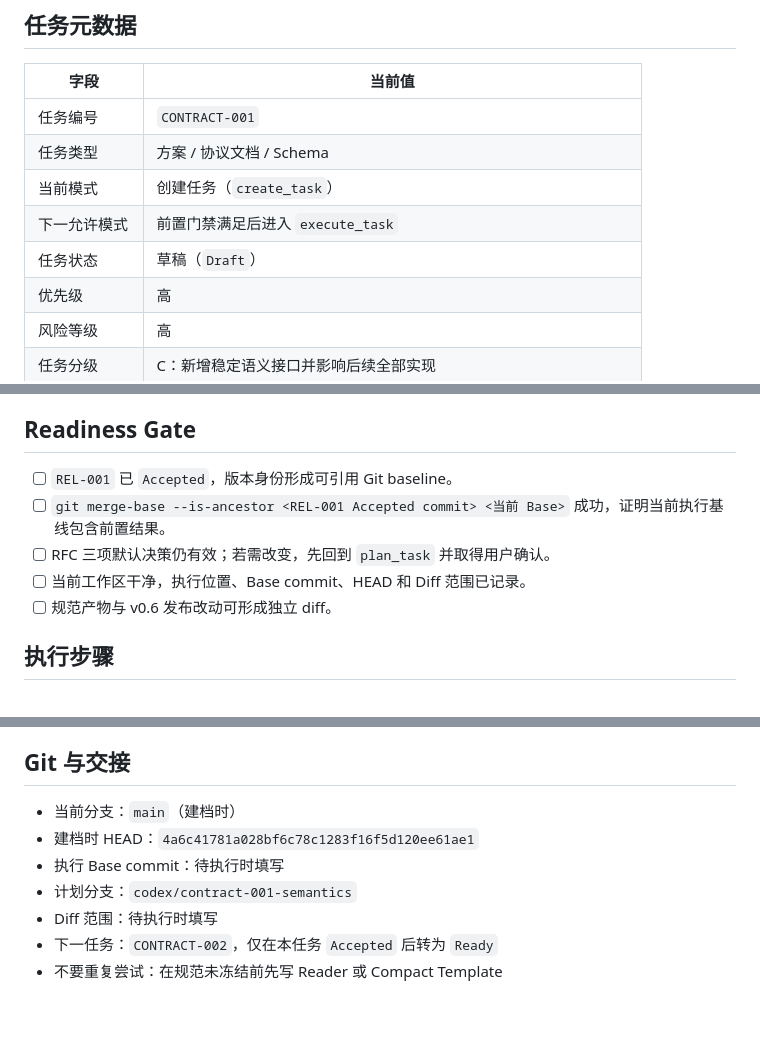
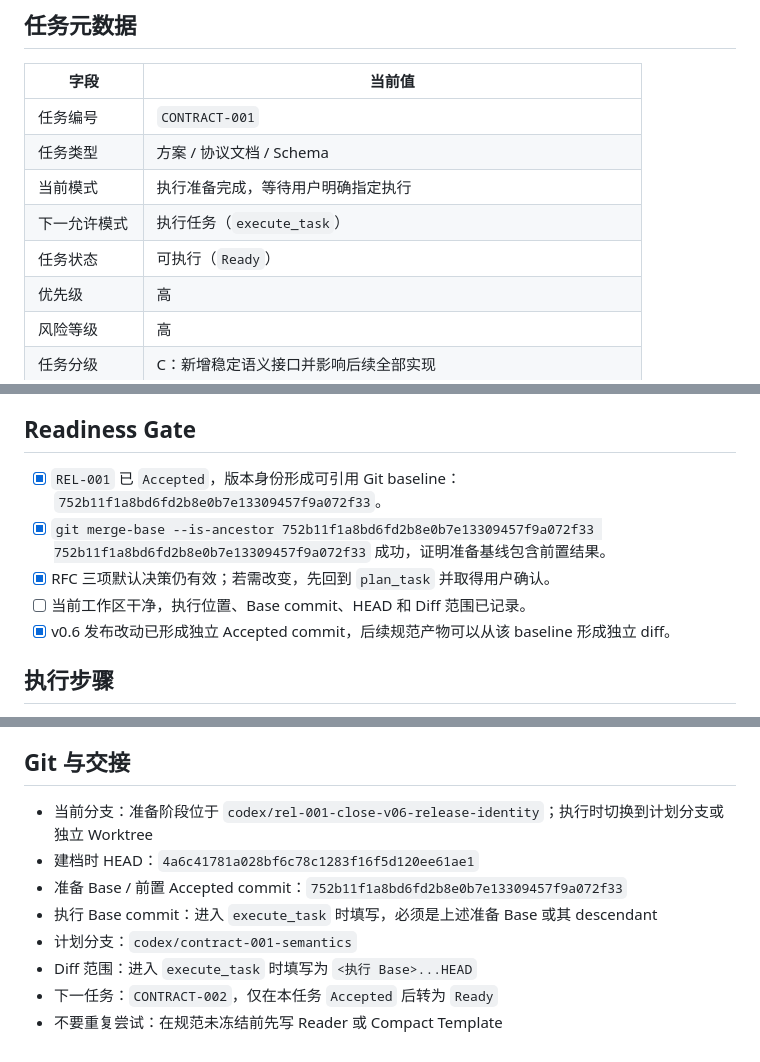
Before and after one commit to a-littlecat/ai-dev-flow, a Markdown page: docs/tasks/CONTRACT-001-workflow-contract-semantics.md, 3 parts joined by grey strips. Drawn GitHub-style; blank space fills up the shorter version.

Commit message:
docs: prepare CONTRACT-001 execution

```diff
--- a/docs/tasks/CONTRACT-001-workflow-contract-semantics.md
+++ b/docs/tasks/CONTRACT-001-workflow-contract-semantics.md
@@ -6,9 +6,9 @@
 |---|---|
 | 任务编号 | `CONTRACT-001` |
 | 任务类型 | 方案 / 协议文档 / Schema |
-| 当前模式 | 创建任务（`create_task`） |
-| 下一允许模式 | 前置门禁满足后进入 `execute_task` |
-| 任务状态 | 草稿（`Draft`） |
+| 当前模式 | 执行准备完成，等待用户明确指定执行 |
+| 下一允许模式 | 执行任务（`execute_task`） |
+| 任务状态 | 可执行（`Ready`） |
 | 优先级 | 高 |
 | 风险等级 | 高 |
 | 任务分级 | C：新增稳定语义接口并影响后续全部实现 |
@@ -69,11 +69,11 @@ v0.7 RFC 已确定一个 Markdown-first、agent-agnostic、只读优先的 Workf
 
 ## Readiness Gate
 
-- [ ] `REL-001` 已 `Accepted`，版本身份形成可引用 Git baseline。
-- [ ] `git merge-base --is-ancestor <REL-001 Accepted commit> <当前 Base>` 成功，证明当前执行基线包含前置结果。
-- [ ] RFC 三项默认决策仍有效；若需改变，先回到 `plan_task` 并取得用户确认。
+- [x] `REL-001` 已 `Accepted`，版本身份形成可引用 Git baseline：`752b11f1a8bd6fd2b8e0b7e13309457f9a072f33`。
+- [x] `git merge-base --is-ancestor 752b11f1a8bd6fd2b8e0b7e13309457f9a072f33 752b11f1a8bd6fd2b8e0b7e13309457f9a072f33` 成功，证明准备基线包含前置结果。
+- [x] RFC 三项默认决策仍有效；若需改变，先回到 `plan_task` 并取得用户确认。
 - [ ] 当前工作区干净，执行位置、Base commit、HEAD 和 Diff 范围已记录。
-- [ ] 规范产物与 v0.6 发布改动可形成独立 diff。
+- [x] v0.6 发布改动已形成独立 Accepted commit，后续规范产物可以从该 baseline 形成独立 diff。
 
 ## 执行步骤
 
@@ -171,10 +171,11 @@ rg -n "UA7|User Confirmed|merge_authority|User Authorized|dual-read|single-write
 
 ## Git 与交接
 
-- 当前分支：`main`（建档时）
+- 当前分支：准备阶段位于 `codex/rel-001-close-v06-release-identity`；执行时切换到计划分支或独立 Worktree
 - 建档时 HEAD：`4a6c41781a028bf6c78c1283f16f5d120ee61ae1`
-- 执行 Base commit：待执行时填写
+- 准备 Base / 前置 Accepted commit：`752b11f1a8bd6fd2b8e0b7e13309457f9a072f33`
+- 执行 Base commit：进入 `execute_task` 时填写，必须是上述准备 Base 或其 descendant
 - 计划分支：`codex/contract-001-semantics`
-- Diff 范围：待执行时填写
+- Diff 范围：进入 `execute_task` 时填写为 `<执行 Base>...HEAD`
 - 下一任务：`CONTRACT-002`，仅在本任务 `Accepted` 后转为 `Ready`
 - 不要重复尝试：在规范未冻结前先写 Reader 或 Compact Template
```
Also changed, not shown: docs/TASK_BOARD.md (+4 -4 lines), docs/tasks/REL-001-close-v06-release-identity.md (+1 -1 lines).
